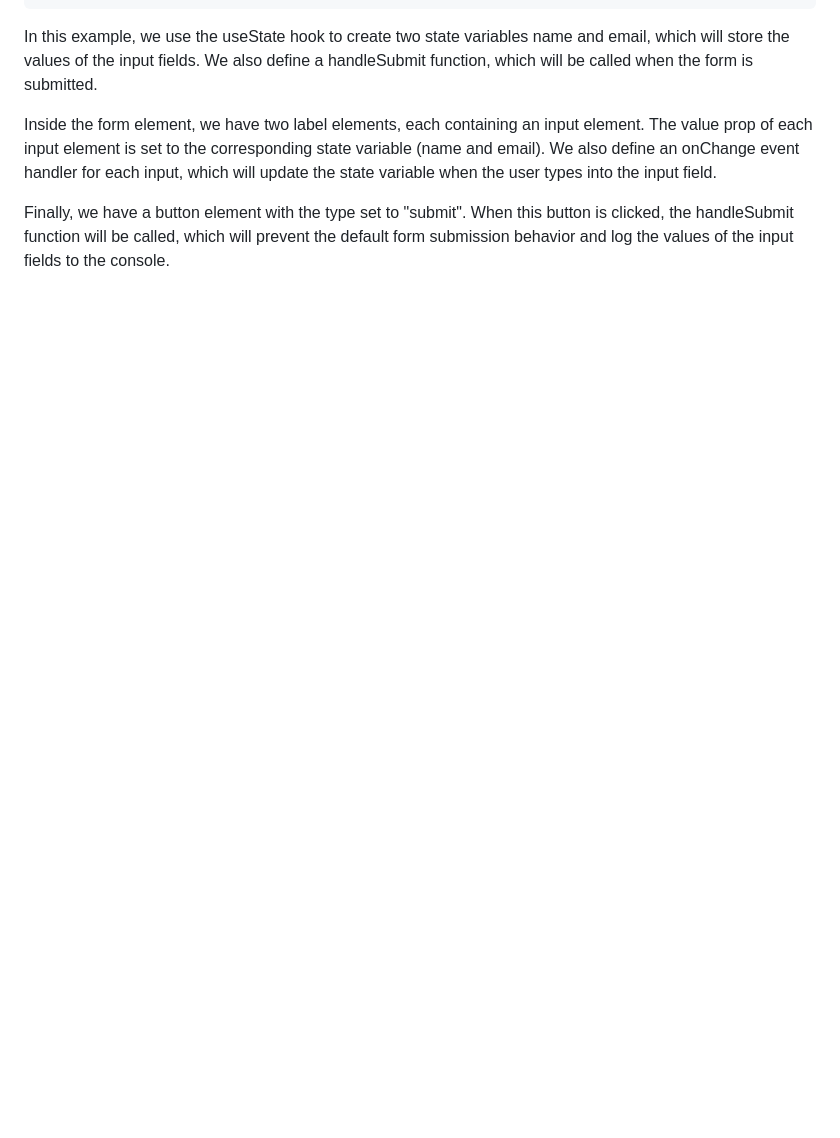
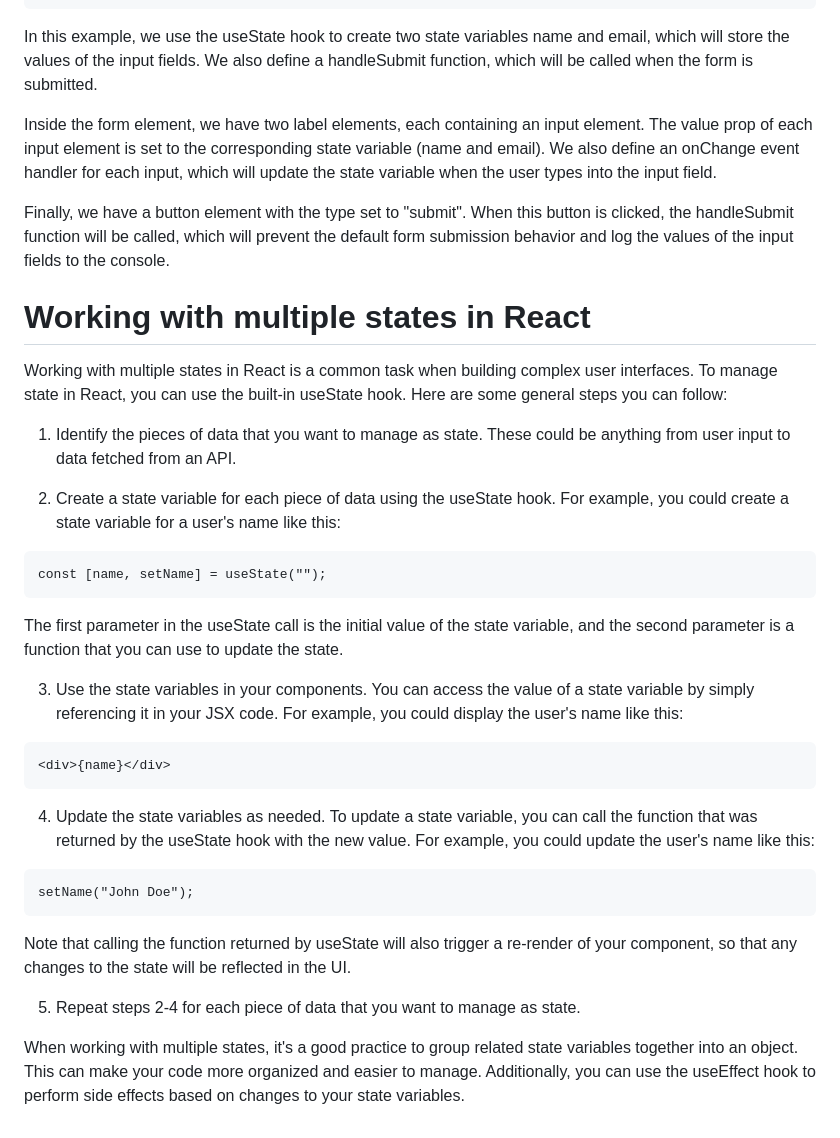
Before and after one commit to jaskiratmokha/Web_Development, a Markdown page: React Module/React State and working with events/Readme.md, the part around the change. Drawn GitHub-style; blank space fills up the shorter version.

Commit message:
working with multiple states in react

````diff
--- a/React Module/React State and working with events/Readme.md
+++ b/React Module/React State and working with events/Readme.md
@@ -169,3 +169,31 @@ In this example, we use the useState hook to create two state variables name and
 Inside the form element, we have two label elements, each containing an input element. The value prop of each input element is set to the corresponding state variable (name and email). We also define an onChange event handler for each input, which will update the state variable when the user types into the input field.
 
 Finally, we have a button element with the type set to "submit". When this button is clicked, the handleSubmit function will be called, which will prevent the default form submission behavior and log the values of the input fields to the console.
+
+# Working with multiple states in React
+
+Working with multiple states in React is a common task when building complex user interfaces. To manage state in React, you can use the built-in useState hook. Here are some general steps you can follow:
+
+1. Identify the pieces of data that you want to manage as state. These could be anything from user input to data fetched from an API.
+
+2. Create a state variable for each piece of data using the useState hook. For example, you could create a state variable for a user's name like this:
+
+```
+const [name, setName] = useState("");
+```
+The first parameter in the useState call is the initial value of the state variable, and the second parameter is a function that you can use to update the state.
+
+3. Use the state variables in your components. You can access the value of a state variable by simply referencing it in your JSX code. For example, you could display the user's name like this:
+
+```
+<div>{name}</div>
+```
+4. Update the state variables as needed. To update a state variable, you can call the function that was returned by the useState hook with the new value. For example, you could update the user's name like this:
+```
+setName("John Doe");
+```
+Note that calling the function returned by useState will also trigger a re-render of your component, so that any changes to the state will be reflected in the UI.
+
+5. Repeat steps 2-4 for each piece of data that you want to manage as state.
+
+When working with multiple states, it's a good practice to group related state variables together into an object. This can make your code more organized and easier to manage. Additionally, you can use the useEffect hook to perform side effects based on changes to your state variables.
````
